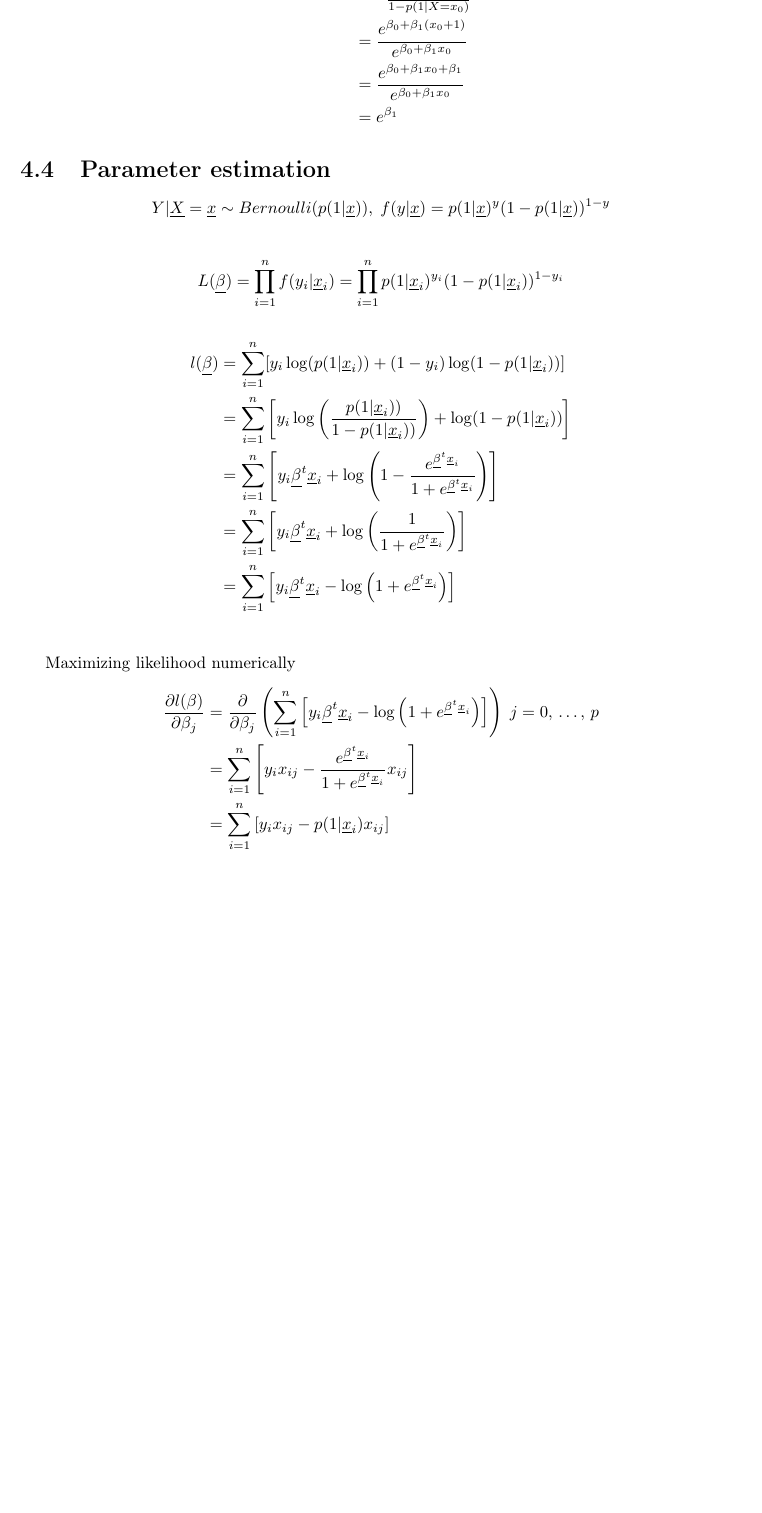
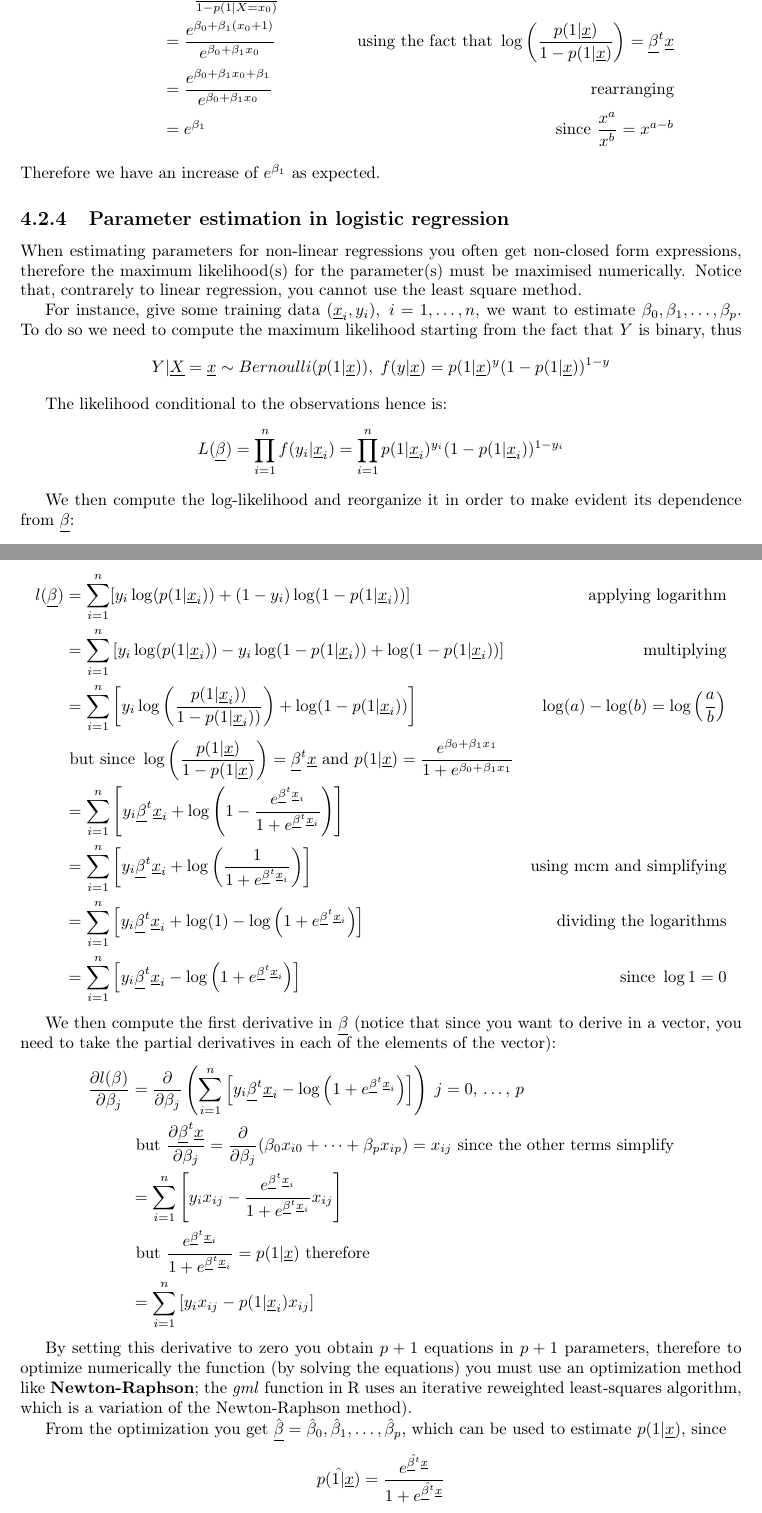
Before and after one commit to StefanoCretti/StatisticalLearning, a LaTeX thesis (principal.tex, which reads chapters/0203statDecisionTheoryII.tex): part of page 22 of 22 before the commit and two parts of pages 22 and 23 of 23 after it, the two joined at a grey line, cut so that both start at the same text, the shorter picture padded with empty space. Compiled offline with pdfLaTeX.

Commit message:
Completed 07-03 lecture
Concluded to add materials from 07-03. TODO add images

```diff
--- a/chapters/0203statDecisionTheoryII.tex
+++ b/chapters/0203statDecisionTheoryII.tex
@@ -169,35 +183,61 @@ Example: A single predictor x whih is binary
 
     \begin{align*}
       \text{odds ratio}
-  & = \frac{\frac{p(1|X=x_0+1)}{1-p(1|X=x_0+1)}}{\frac{p(1|X=x_0)}{1-p(1|X=x_0)}} \\
-  & = \frac{e^{\beta_0 + \beta_1 (x_0 + 1)}}{e^{\beta_0 + \beta_1 x_0}}\\
-  & = \frac{e^{\beta_0 + \beta_1x_0 + \beta_1}}{e^{\beta_0 + \beta_1 x_0}} \\
+      & = \frac{\frac{p(1|X=x_0+1)}{1-p(1|X=x_0+1)}}{\frac{p(1|X=x_0)}{1-p(1|X=x_0)}}
+      & \text{odds in 1 divided by odds in 0}\\
+      & = \frac{e^{\beta_0 + \beta_1 (x_0 + 1)}}{e^{\beta_0 + \beta_1 x_0}}
+      & \text{using the fact that } \log\left(\frac{p(1|\vec{x})}{1 - p(1|\vec{x})}\right)= \vec{\beta}^t\vec{x}\\
+      & = \frac{e^{\beta_0 + \beta_1x_0 + \beta_1}}{e^{\beta_0 + \beta_1 x_0}}
+      & \text{rearranging}\\
       & = e^{\beta_1}
+      & \text{since } \frac{x^a}{x^b} = x^{a-b}
     \end{align*}
+    Therefore we have an increase of $e^{\beta_1}$ as expected.
 
-\section{Parameter estimation}
-% given data $(x_i, y_i)$, i=1...n, estimate beta0, beta1.... betap
-% it has to be calculated the maximum likelihood.
-% Y binary, so Y|X = x which is Bernoulli(p(1|x)) distributed p^y(1-p)^1-y ....
+    \subsection{Parameter estimation in logistic regression}
+    When estimating parameters for non-linear regressions you often get non-closed form expressions, therefore the maximum likelihood(s) for the parameter(s) must be maximised numerically. Notice that, contrarely to linear regression, you cannot use the least square method.
+
+    For instance, give some training data $(\vec{x}_i, y_i), \; i=1, \dots, n$, we want to estimate $\beta_0, \beta_1, \dots, \beta_p$. To do so we need to compute the maximum likelihood starting from the fact that $Y$ is binary, thus
     $$Y|\vec{X} = \vec{x} \sim Bernoulli(p(1|\vec{x})), \; f(y|\vec{x}) = p(1|\vec{x})^y(1-p(1|\vec{x}))^{1-y}$$
 
+    The likelihood conditional to the observations hence is:
     \begin{align*}
     L(\vec{\beta}) = \prod_{i=1}^{n}f(y_i|\vec{x}_i) = \prod_{i=1}^{n}p(1|\vec{x}_i)^{y_i}(1-p(1|\vec{x}_i))^{1-y_i}
     \end{align*}
 
+    We then compute the log-likelihood and reorganize it in order to make evident its dependence from $\vec{\beta}$:
+
     \begin{align*}
     l(\vec{\beta})
-&=\sum_{i=1}^{n}[y_i\log(p(1|\vec{x}_i))+(1-y_i)\log(1-p(1|\vec{x}_i))]\\
-&=\sum_{i=1}^{n}\left[y_i\log\left(\frac{p(1|\vec{x}_i))}{1-p(1|\vec{x}_i))}\right)+\log(1-p(1|\vec{x}_i))\right]\\
-&=\sum_{i=1}^{n}\left[y_i\vec{\beta}^t\vec{x}_i+\log\left(1-\frac{e^{\vec{\beta}^t\vec{x}_i}}{1+e^{\vec{\beta}^t\vec{x}_i}}\right)\right]\\
-&=\sum_{i=1}^{n}\left[y_i\vec{\beta}^t\vec{x}_i+\log\left(\frac{1}{1+e^{\vec{\beta}^t\vec{x}_i}}\right)\right]\\
-&=\sum_{i=1}^{n}\left[y_i\vec{\beta}^t\vec{x}_i-\log\left(1+e^{\vec{\beta}^t\vec{x}_i}\right)\right]\\
+    &=\sum_{i=1}^{n}[y_i\log(p(1|\vec{x}_i))+(1-y_i)\log(1-p(1|\vec{x}_i))]
+    & \text{applying logarithm}\\
+    &=\sum_{i=1}^{n}\left[y_i\log(p(1|\vec{x}_i)) - y_i\log(1-p(1|\vec{x}_i)) +\log(1-p(1|\vec{x}_i))\right]
+    & \text{multiplying}\\
+    &=\sum_{i=1}^{n}\left[y_i\log\left(\frac{p(1|\vec{x}_i))}{1-p(1|\vec{x}_i))}\right)+\log(1-p(1|\vec{x}_i))\right]
+    & \log(a) - \log(b) = \log\left(\frac{a}{b}\right)\\
+    & \text{ but since } \log\left(\frac{p(1|\vec{x})}{1 - p(1|\vec{x})}\right)= \vec{\beta}^t\vec{x} \text{ and }
+      p(1|\vec{x}) = \frac{e^{\beta_0 + \beta_1 x_1}} {1+e^{\beta_0 + \beta_1 x_1}} &\\
+    &=\sum_{i=1}^{n}\left[y_i\vec{\beta}^t\vec{x}_i+\log\left(1-\frac{e^{\vec{\beta}^t\vec{x}_i}}{1+e^{\vec{\beta}^t\vec{x}_i}  }\right)\right] &\\
+    &=\sum_{i=1}^{n}\left[y_i\vec{\beta}^t\vec{x}_i+\log\left(\frac{1}{1+e^{\vec{\beta}^t\vec{x}_i}}\right)\right]
+    & \text{using mcm and simplifying}\\
+    &=\sum_{i=1}^{n}\left[y_i\vec{\beta}^t\vec{x}_i+\log(1)-\log\left(1+e^{\vec{\beta}^t\vec{x}_i}\right)\right]
+    & \text{dividing the logarithms}\\
+    & =\sum_{i=1}^{n}\left[y_i\vec{\beta}^t\vec{x}_i-\log\left(1+e^{\vec{\beta}^t\vec{x}_i}\right)\right]
+    & \text{since }\log{1} = 0
     \end{align*}
 
-Maximizing likelihood numerically
+    We then compute the first derivative in $\vec{\beta}$ (notice that since you want to derive in a vector, you need to take the partial derivatives in each of the elements of the vector):
     \begin{align*}
     \frac{\partial l(\beta)}{\partial \beta_j}
     &=\frac{\partial}{\partial \beta_j}\left(\sum_{i=1}^{n}\left[y_i\vec{\beta}^t\vec{x}_i-\log\left(1+e^{\vec{\beta}^t\vec{x}_i}\right)\right]\right) \; j = 0,\,\dots,\,p \\
-&=\sum_{i=1}^{n}\left[y_ix_{ij}-\frac{e^{\vec{\beta}^t\vec{x}_i}}{1+e^{\vec{\beta}^t\vec{x}_i}}x_{ij}\right]\\
-&=\sum_{i=1}^{n}\left[y_ix_{ij}-p(1|\vec{x}_i)x_{ij}\right]\\
+    & \text{ but } \frac{\partial\vec{\beta}^t\vec{x}}{\partial\beta_j}
+      = \frac{\partial}{\partial\beta_j}(\beta_0 x_{i0} + \dots +\beta_p x_{ip}) = x_{ij} \text{ since the other terms simplify}\\
+    &=\sum_{i=1}^{n}\left[y_ix_{ij}-\frac{e^{\vec{\beta}^t\vec{x}_i}}{1+e^{\vec{\beta}^t\vec{x}_i}}x_{ij}\right] \\
+    & \text{ but } \frac{e^{\vec{\beta}^{t}\vec{x}_i}} {1+e^{\vec{\beta}^{t}\vec{x}_i}} = p(1|\vec{x}) \text{ therefore} \\
+    &=\sum_{i=1}^{n}\left[y_ix_{ij}-p(1|\vec{x}_i)x_{ij}\right]
     \end{align*}
+
+    By setting this derivative to zero you obtain $p+1$ equations in $p+1$ parameters, therefore to optimize numerically the function (by solving the equations) you must use an optimization method like \textbf{Newton-Raphson}; the \textit{gml} function in R uses an iterative reweighted least-squares algorithm, which is a variation of the Newton-Raphson method).
+
+    From the optimization you get $\hat{\vec{\beta}} = \hat{\beta}_0, \hat{\beta}_1, \dots, \hat{\beta}_p $, which can be used to estimate $p(1|\vec{x})$, since
+    $$\hat{p(1|\vec{x})} = \frac{e^{\hat{\vec{\beta}^t}\vec{x}}}{1+e^{\hat{\vec{\beta}^t}\vec{x}}}$$
```
Also changed, not shown: principal.pdf, chapters/0203statDecisionTheoryII.tex (60 more changed lines). Lines whose indentation alone changed are shown as unchanged.
